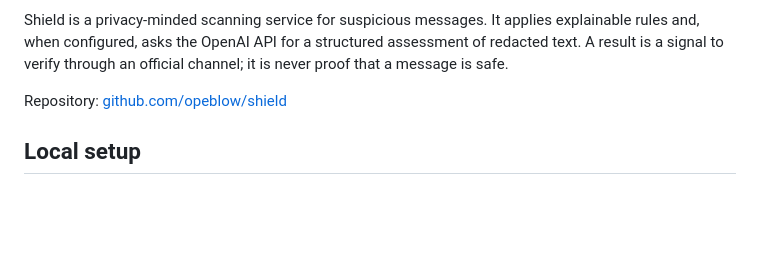
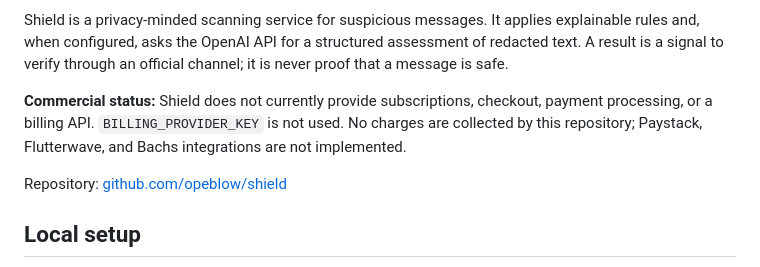
Before and after one commit to opeblow/shield, a Markdown page: README.md, the part around the change. Drawn GitHub-style; blank space fills up the shorter version.

Commit message:
Document billing and PSP integrations are not implemented

```diff
--- a/README.md
+++ b/README.md
@@ -67,6 +67,8 @@ Mint and revoke keys (scoped: `scans:write`, `lookup:read`, `directory:read`, `c
 Shield also ships as an **installable PWA**: the web manifest declares a share target (`/share`), so from your phone's share sheet you pick **Shield** and the pasted message arrives prefilled on the scan page (signing in first when needed). A **browser extension** under `extensions/browser/` adds a right-click *“Check selected text with Shield”* action and a popup that scans pasted messages using the same `X-Api-Key` integration keys.
 
 Shield is a privacy-minded scanning service for suspicious messages. It applies explainable rules and, when configured, asks the OpenAI API for a structured assessment of redacted text. A result is a signal to verify through an official channel; it is never proof that a message is safe.
+
+**Commercial status:** Shield does not currently provide subscriptions, checkout, payment processing, or a billing API. `BILLING_PROVIDER_KEY` is not used. No charges are collected by this repository; Paystack, Flutterwave, and Bachs integrations are not implemented.
 
 Repository: [github.com/opeblow/shield](https://github.com/opeblow/shield)
 
```
